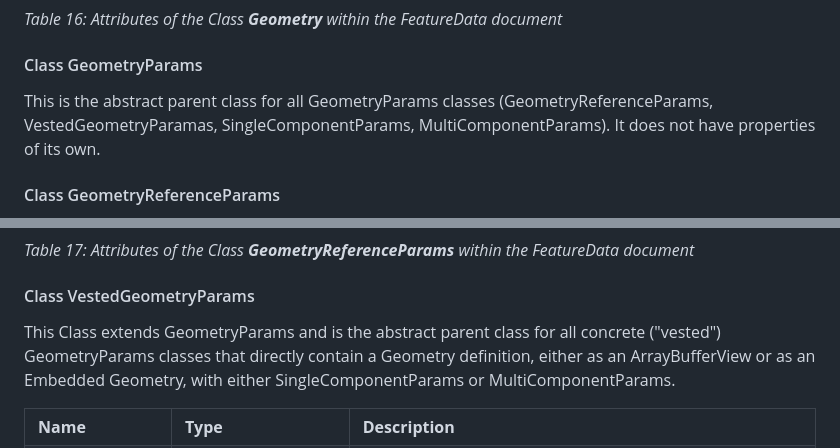
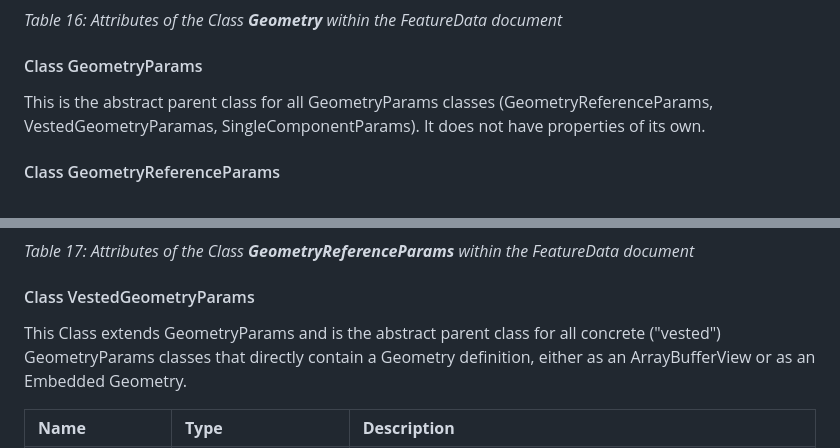
Before and after one commit to Esri/i3s-spec, a Markdown page: format/Indexed 3d Scene Format Specification.md, 2 parts joined by grey strips. Rendered like a GitHub page.

```diff
--- a/format/Indexed 3d Scene Format Specification.md
+++ b/format/Indexed 3d Scene Format Specification.md
@@ -1245,7 +1266,7 @@ representative of a feature present in the real, geographic world.
 
 <h4>Class GeometryParams</h4>
 
-This is the abstract parent class for all GeometryParams classes (GeometryReferenceParams, VestedGeometryParamas, SingleComponentParams, MultiComponentParams). It does not have properties of its own.
+This is the abstract parent class for all GeometryParams classes (GeometryReferenceParams, VestedGeometryParamas, SingleComponentParams). It does not have properties of its own.
 
 <h4>Class GeometryReferenceParams</h4>
 
@@ -1278,7 +1299,7 @@ Instead own owning a Geometry exclusively, a Feature can also reference a (part
 
 <h4>Class VestedGeometryParams</h4>
 
-<p>This Class extends GeometryParams and is the abstract parent class for all concrete ("vested") GeometryParams classes that directly contain a Geometry definition, either as an ArrayBufferView or as an Embedded Geometry, with either SingleComponentParams or MultiComponentParams.</p>
+<p>This Class extends GeometryParams and is the abstract parent class for all concrete ("vested") GeometryParams classes that directly contain a Geometry definition, either as an ArrayBufferView or as an Embedded Geometry.</p>
 
 <table>
 	<tr>
```
Also changed, not shown: other parts of format/Indexed 3d Scene Format Specification.md (+39 -39 lines), format/images/figure-09.png, 2 other files.
